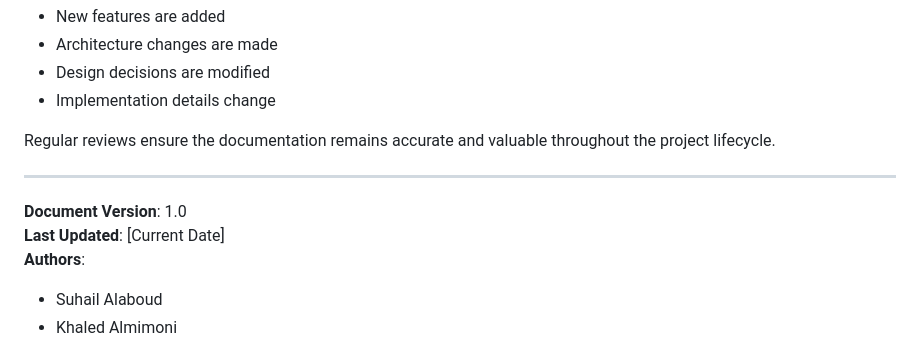
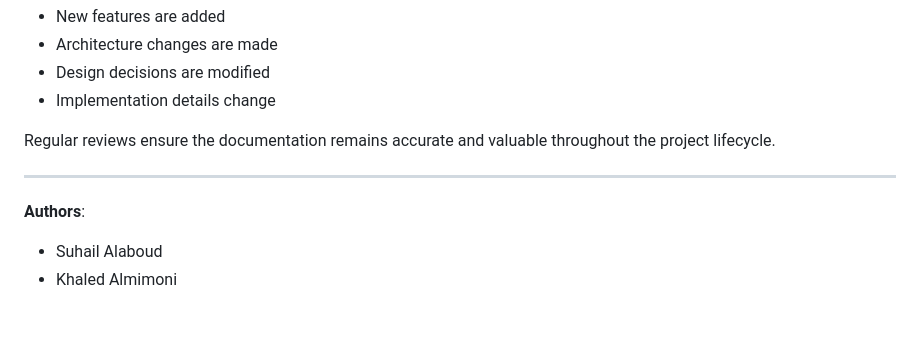
Before and after one commit to KhaledCS1/holbertonschool-hbnb, a Markdown page: part1/technical_documentation.md, the part around the change. Rendered like a GitHub page; blank space fills up the shorter version.

Commit message:
last update to technical documentation file

```diff
--- a/part1/technical_documentation.md
+++ b/part1/technical_documentation.md
@@ -334,8 +334,6 @@ Regular reviews ensure the documentation remains accurate and valuable throughou
 
 ---
 
-**Document Version**: 1.0
-**Last Updated**: [Current Date]
 **Authors**:
 - Suhail Alaboud
 - Khaled Almimoni
```
